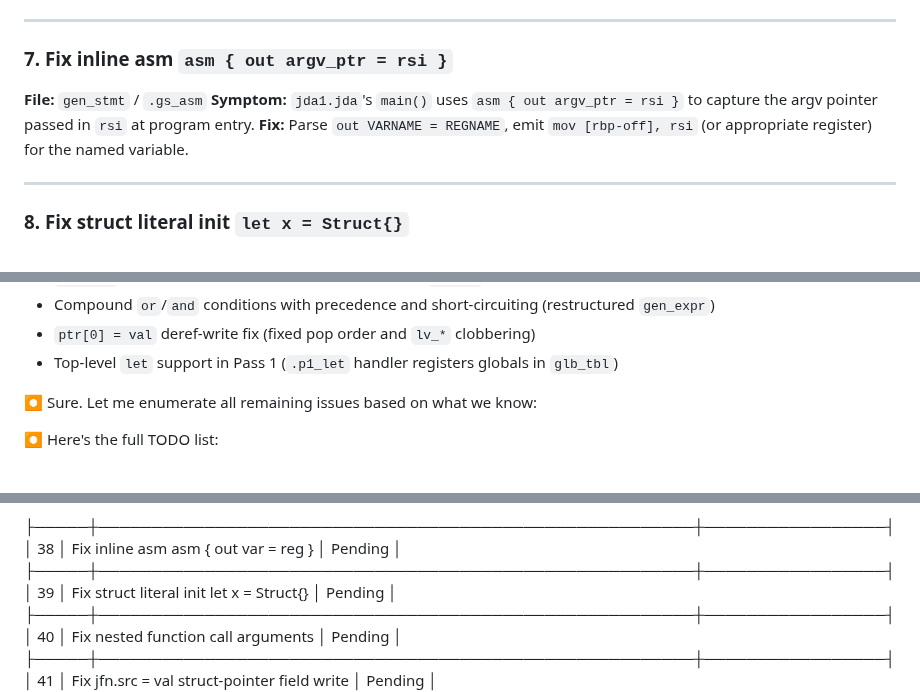
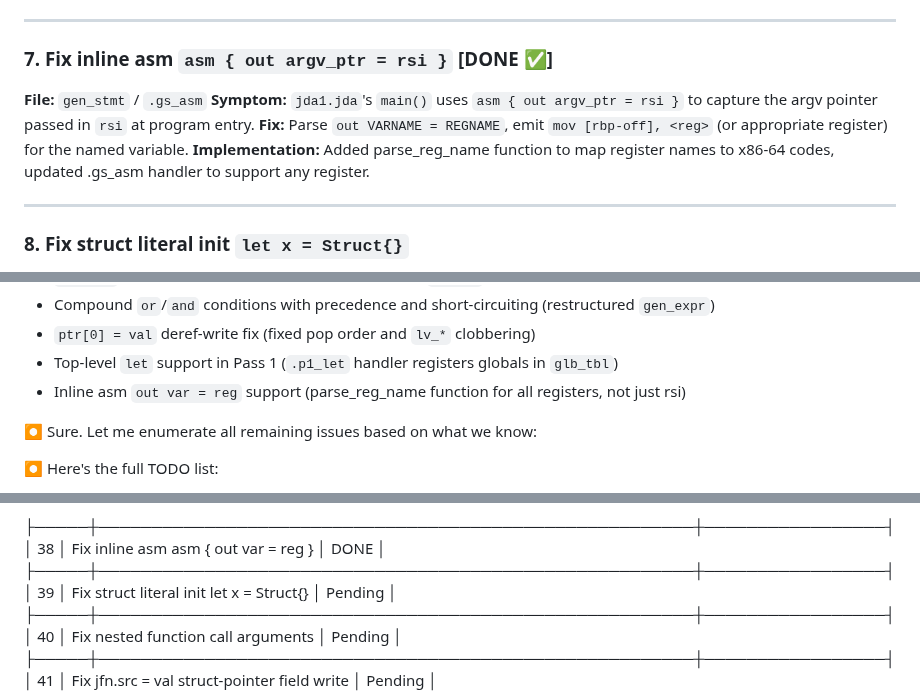
Before and after one commit to jdalang/jda-lang, a Markdown page: todo-compiler.md, 3 parts joined by grey strips. GitHub-like rendering.

Commit message:
Update todo-compiler.md: Mark task 7/38 (inline asm output) as DONE

```diff
--- a/todo-compiler.md
+++ b/todo-compiler.md
@@ -59,10 +59,11 @@ Bootstrap goal: `jda0` compiles `jda1.jda` → working `jda1` binary that can se
 
 ---
 
-### 7. Fix inline asm `asm { out argv_ptr = rsi }`
+### 7. Fix inline asm `asm { out argv_ptr = rsi }` [DONE ✅]
 **File:** `gen_stmt` / `.gs_asm`
 **Symptom:** `jda1.jda`'s `main()` uses `asm { out argv_ptr = rsi }` to capture the argv pointer passed in `rsi` at program entry.
-**Fix:** Parse `out VARNAME = REGNAME`, emit `mov [rbp-off], rsi` (or appropriate register) for the named variable.
+**Fix:** Parse `out VARNAME = REGNAME`, emit `mov [rbp-off], <reg>` (or appropriate register) for the named variable.
+**Implementation:** Added parse_reg_name function to map register names to x86-64 codes, updated .gs_asm handler to support any register.
 
 ---
 
@@ -117,6 +118,7 @@ jda1_bin test.jda test_out                  # stage 1 compiles a test program
 - Compound `or`/`and` conditions with precedence and short-circuiting (restructured `gen_expr`)
 - `ptr[0] = val` deref-write fix (fixed pop order and `lv_*` clobbering)
 - Top-level `let` support in Pass 1 (`.p1_let` handler registers globals in `glb_tbl`)
+- Inline asm `out var = reg` support (parse_reg_name function for all registers, not just rsi)
 
 
 ⏺ Sure. Let me enumerate all remaining issues based on what we know:
@@ -139,7 +141,7 @@ jda1_bin test.jda test_out                  # stage 1 compiles a test program
   │ 37  │ Fix ptr[idx] = struct_val large copy                   │ DONE         │
 
   ├─────┼────────────────────────────────────────────────────────┼─────────────────┤
-  │ 38  │ Fix inline asm asm { out var = reg }                   │ Pending         │
+  │ 38  │ Fix inline asm asm { out var = reg }                   │ DONE         │
   ├─────┼────────────────────────────────────────────────────────┼─────────────────┤
   │ 39  │ Fix struct literal init let x = Struct{}               │ Pending         │
   ├─────┼────────────────────────────────────────────────────────┼─────────────────┤
```
